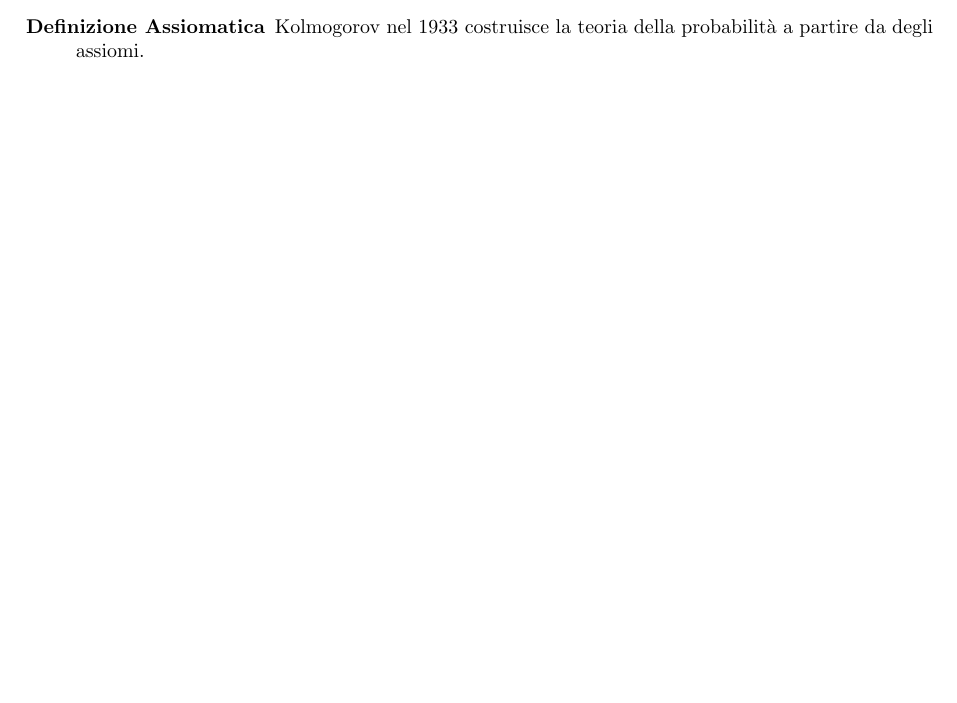
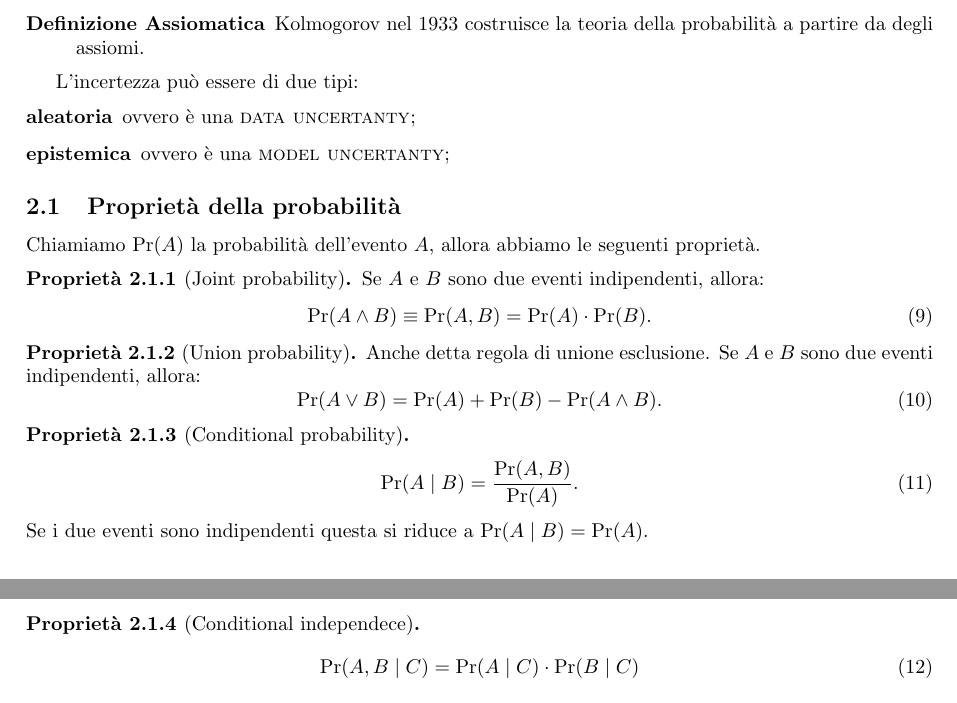
Before and after one commit to alessioRaviola/note-machine-learning, a LaTeX document (note.tex): part of page 3 of 3 before the commit and two parts of pages 3 and 4 of 4 after it, the two joined at a grey line, cut so that both start at the same text. Compiled offline with pdfLaTeX.

Commit message:
started lecture 2

```diff
--- a/note.tex
+++ b/note.tex
@@ -176,4 +187,40 @@ Abbiamo diverse definizioni di probabilità.
 \item[Definizione Assiomatica] Kolmogorov nel 1933 costruisce la teoria della probabilità a partire da degli assiomi.
 \end{description}
 
+L'incertezza può essere di due tipi:
+\begin{description}
+\item[aleatoria] ovvero è una \im{data uncertanty};
+\item[epistemica] ovvero è una \im{model uncertanty};
+\end{description}
+
+\subsection{Proprietà della probabilità}
+Chiamiamo $\pr(A)$ la probabilità dell'evento $A$, allora abbiamo le seguenti proprietà.
+
+\begin{property}[Joint probability]
+Se $A$ e $B$ sono due eventi indipendenti, allora:
+\begin{equation}
+\pr(A\et B) \equiv \pr(A, B) = \pr(A) \cdot \pr(B).
+\end{equation}
+\end{property}
+
+\begin{property}[Union probability]
+Anche detta regola di unione esclusione. Se $A$ e $B$ sono due eventi indipendenti, allora:
+\begin{equation}
+\pr(A\orr B) = \pr(A) + \pr(B) - \pr(A\et B).
+\end{equation}
+\end{property}
+
+\begin{property}[Conditional probability]
+\begin{equation}
+\pr(A\mid B) = \frac{\pr(A, B)}{\pr(A)}.
+\end{equation}
+Se i due eventi sono indipendenti questa si riduce a $\pr(A\mid B) = \pr(A)$.
+\end{property}
+
+\begin{property}[Conditional independece]
+\begin{equation}
+\pr(A, B \mid C) = \pr(A\mid C) \cdot \pr(B\mid C)
+\end{equation}
+\end{property}
+
 \end{document}
```
Also changed, not shown: Slides/Slides_02.pdf (added), note.pdf, note.tex (27 more changed lines), 3 other files.
